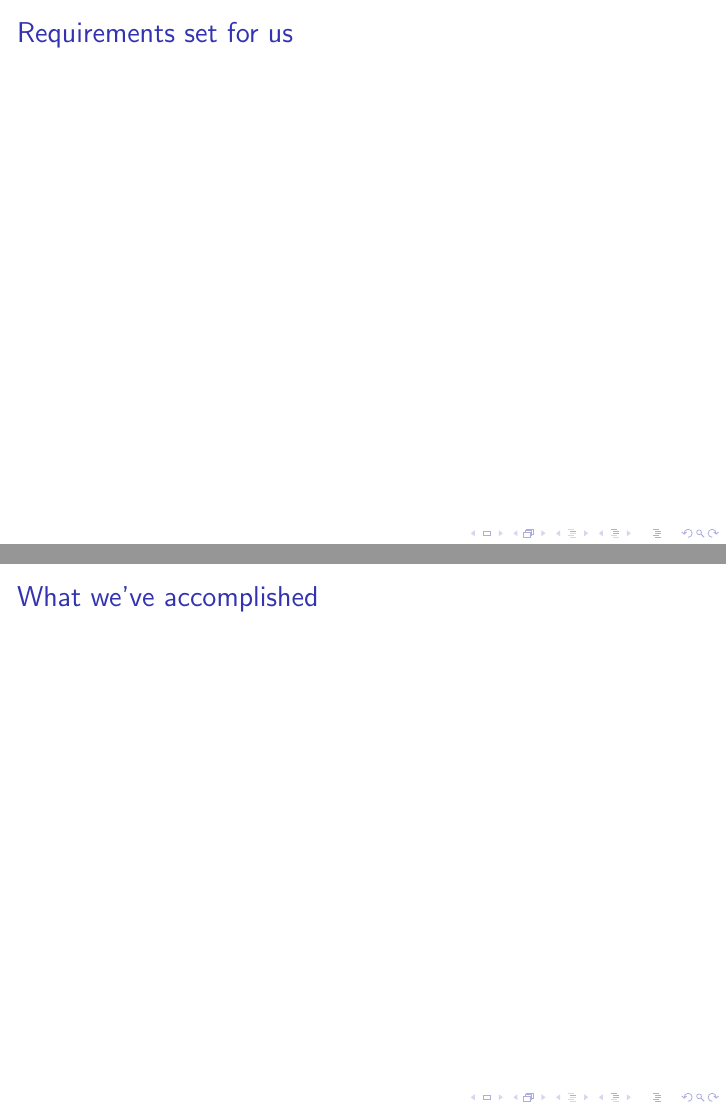
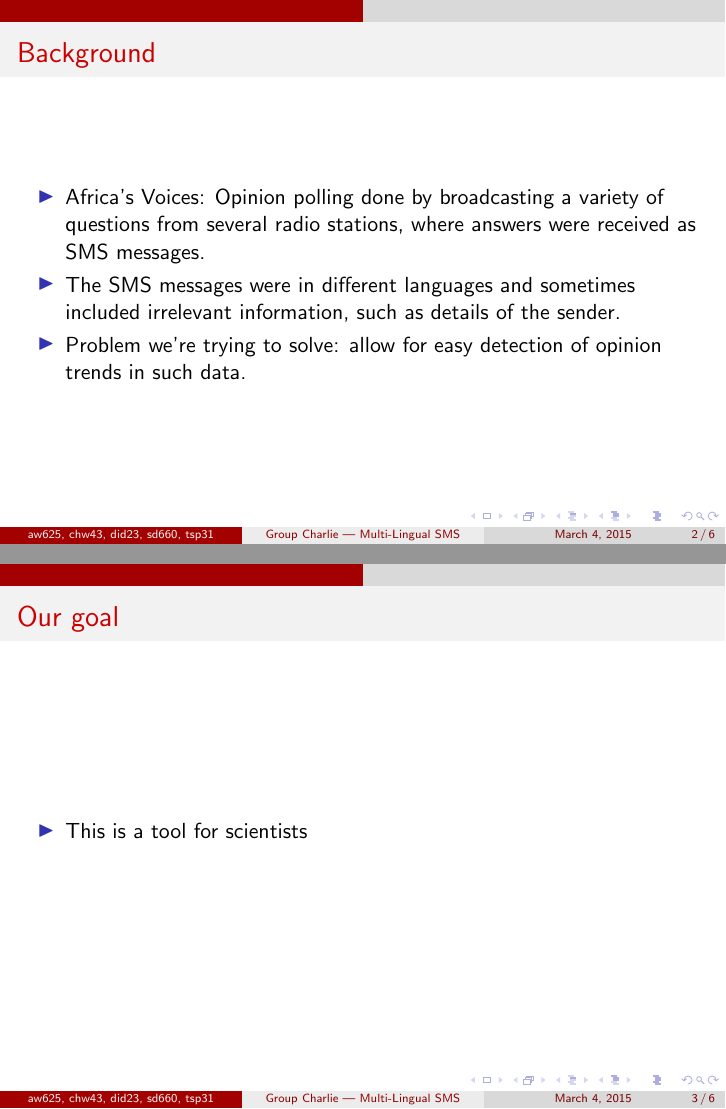
Before and after one commit to chwangaa/Charlie, LaTeX slides (presentation/pres.tex): pages 2 and 3 of 5 before the commit and pages 4 and 5 of 8 after it, joined at a grey line. Compiled offline with pdfLaTeX.

Commit message:
First slide (hopefully) done

```diff
--- a/presentation/pres.tex
+++ b/presentation/pres.tex
@@ -1,18 +1,33 @@
 \documentclass{beamer}
-\title{Group Charlie\\Multi-Lingual SMS}
-\author{Andrew, Chihang, Daria, Swaraj and Tanvi}
-\institute{University of Cambridge}
+\usepackage[utf8]{inputenc}
+ \usetheme{CambridgeUS}
+\title[Group Charlie --- Multi-Lingual SMS]{Group Charlie\\Multi-Lingual SMS}
+\author[aw625, chw43, did23, sd660, tsp31]{Andrew, Chihang, Daria, Swaraj and Tanvi}
+\institute[]{University of Cambridge}
 \date{March 4, 2015}
 \begin{document}
 \maketitle
 
 \begin{frame}
-\frametitle{Requirements set for us}
+\frametitle{Background}
+\setbeamertemplate{itemize items}[triangle]
+\begin{itemize}[<+->]
+\item Africa's Voices: Opinion polling done by broadcasting a variety of questions from several radio stations, where answers were received as SMS messages.
+\item The SMS messages were in different languages and sometimes included irrelevant information, such as details of the sender.
+\item Problem we're trying to solve: allow for easy detection of opinion trends in such data.
+\end{itemize}
 \end{frame}
 
 \begin{frame}
-\frametitle{What we've accomplished}
-%\framesubtitle{A bit more information about this}
+\frametitle{Our goal}
+\setbeamertemplate{itemize items}[triangle]
+\begin{itemize}[<+->]
+\item This is a tool for scientists
+\end{itemize}
+\end{frame}
+
+\begin{frame}
+\frametitle{Features/what we've accomplished}
 \end{frame}
 
 \begin{frame}
```
Also changed, not shown: presentation/pres.pdf.
